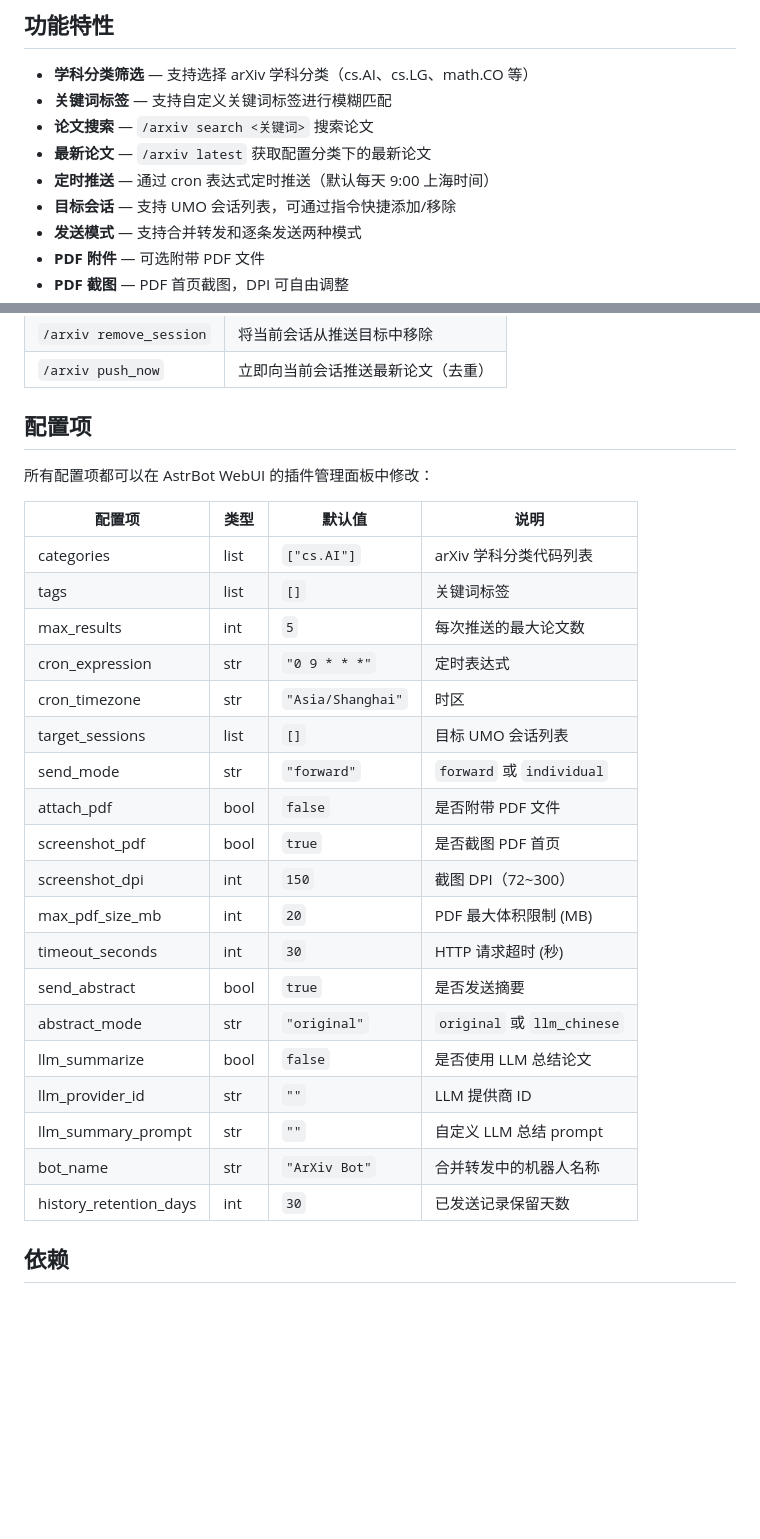
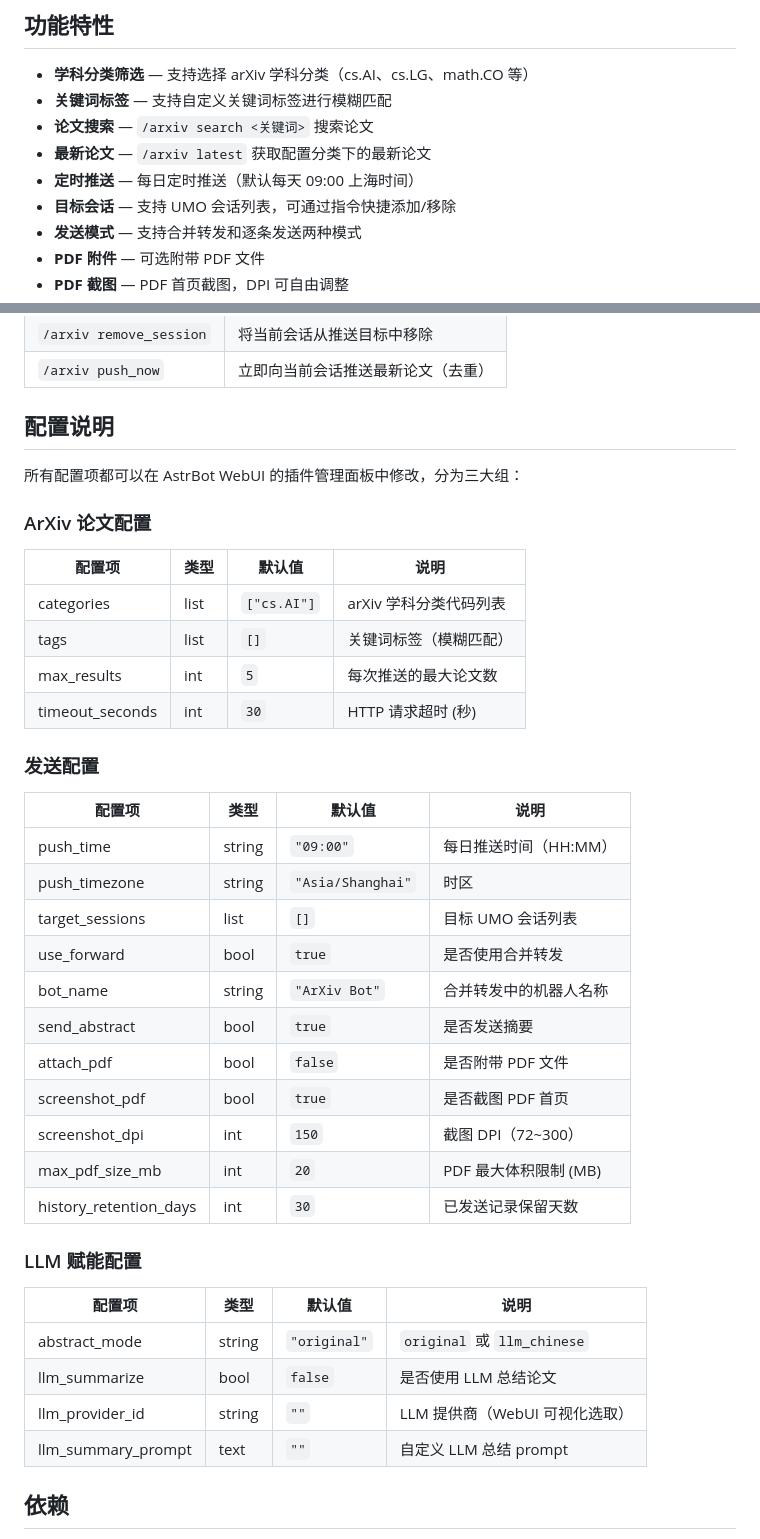
Before and after one commit to NayukiChiba/astrbot_plugin_arxiv, a Markdown page: README.md, 2 parts joined by grey strips. Drawn GitHub-style; blank space fills up the shorter version.

Commit message:
docs: 更新 README 适配三分组配置结构
配置文档改为三组展示：ArXiv 论文配置、发送配置、LLM 赋能配置

```diff
--- a/README.md
+++ b/README.md
@@ -8,7 +8,7 @@ ArXiv 论文搜索与定时推送插件，适用于 [AstrBot](https://github.com
 - **关键词标签** — 支持自定义关键词标签进行模糊匹配
 - **论文搜索** — `/arxiv search <关键词>` 搜索论文
 - **最新论文** — `/arxiv latest` 获取配置分类下的最新论文
-- **定时推送** — 通过 cron 表达式定时推送（默认每天 9:00 上海时间）
+- **定时推送** — 每日定时推送（默认每天 09:00 上海时间）
 - **目标会话** — 支持 UMO 会话列表，可通过指令快捷添加/移除
 - **发送模式** — 支持合并转发和逐条发送两种模式
 - **PDF 附件** — 可选附带 PDF 文件
@@ -31,31 +31,43 @@ ArXiv 论文搜索与定时推送插件，适用于 [AstrBot](https://github.com
 | `/arxiv remove_session` | 将当前会话从推送目标中移除 |
 | `/arxiv push_now` | 立即向当前会话推送最新论文（去重） |
 
-## 配置项
+## 配置说明
 
-所有配置项都可以在 AstrBot WebUI 的插件管理面板中修改：
+所有配置项都可以在 AstrBot WebUI 的插件管理面板中修改，分为三大组：
+
+### ArXiv 论文配置
 
 | 配置项 | 类型 | 默认值 | 说明 |
 |--------|------|--------|------|
 | categories | list | `["cs.AI"]` | arXiv 学科分类代码列表 |
-| tags | list | `[]` | 关键词标签 |
+| tags | list | `[]` | 关键词标签（模糊匹配） |
 | max_results | int | `5` | 每次推送的最大论文数 |
-| cron_expression | str | `"0 9 * * *"` | 定时表达式 |
-| cron_timezone | str | `"Asia/Shanghai"` | 时区 |
+| timeout_seconds | int | `30` | HTTP 请求超时 (秒) |
+
+### 发送配置
+
+| 配置项 | 类型 | 默认值 | 说明 |
+|--------|------|--------|------|
+| push_time | string | `"09:00"` | 每日推送时间（HH:MM） |
+| push_timezone | string | `"Asia/Shanghai"` | 时区 |
 | target_sessions | list | `[]` | 目标 UMO 会话列表 |
-| send_mode | str | `"forward"` | `forward` 或 `individual` |
+| use_forward | bool | `true` | 是否使用合并转发 |
+| bot_name | string | `"ArXiv Bot"` | 合并转发中的机器人名称 |
+| send_abstract | bool | `true` | 是否发送摘要 |
 | attach_pdf | bool | `false` | 是否附带 PDF 文件 |
 | screenshot_pdf | bool | `true` | 是否截图 PDF 首页 |
 | screenshot_dpi | int | `150` | 截图 DPI（72~300） |
 | max_pdf_size_mb | int | `20` | PDF 最大体积限制 (MB) |
-| timeout_seconds | int | `30` | HTTP 请求超时 (秒) |
-| send_abstract | bool | `true` | 是否发送摘要 |
-| abstract_mode | str | `"original"` | `original` 或 `llm_chinese` |
+| history_retention_days | int | `30` | 已发送记录保留天数 |
+
+### LLM 赋能配置
+
+| 配置项 | 类型 | 默认值 | 说明 |
+|--------|------|--------|------|
+| abstract_mode | string | `"original"` | `original` 或 `llm_chinese` |
 | llm_summarize | bool | `false` | 是否使用 LLM 总结论文 |
-| llm_provider_id | str | `""` | LLM 提供商 ID |
-| llm_summary_prompt | str | `""` | 自定义 LLM 总结 prompt |
-| bot_name | str | `"ArXiv Bot"` | 合并转发中的机器人名称 |
-| history_retention_days | int | `30` | 已发送记录保留天数 |
+| llm_provider_id | string | `""` | LLM 提供商（WebUI 可视化选取） |
+| llm_summary_prompt | text | `""` | 自定义 LLM 总结 prompt |
 
 ## 依赖
 
```
